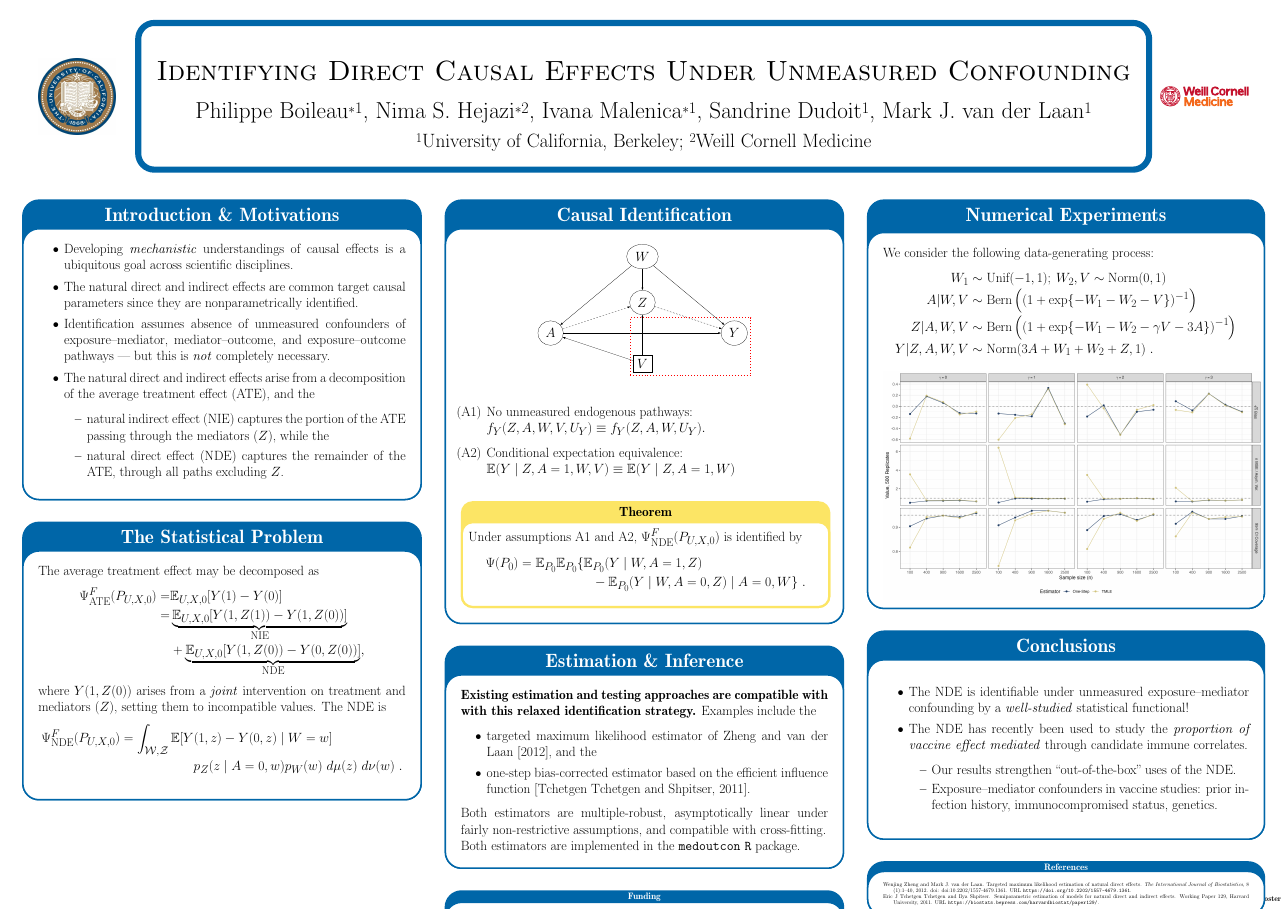
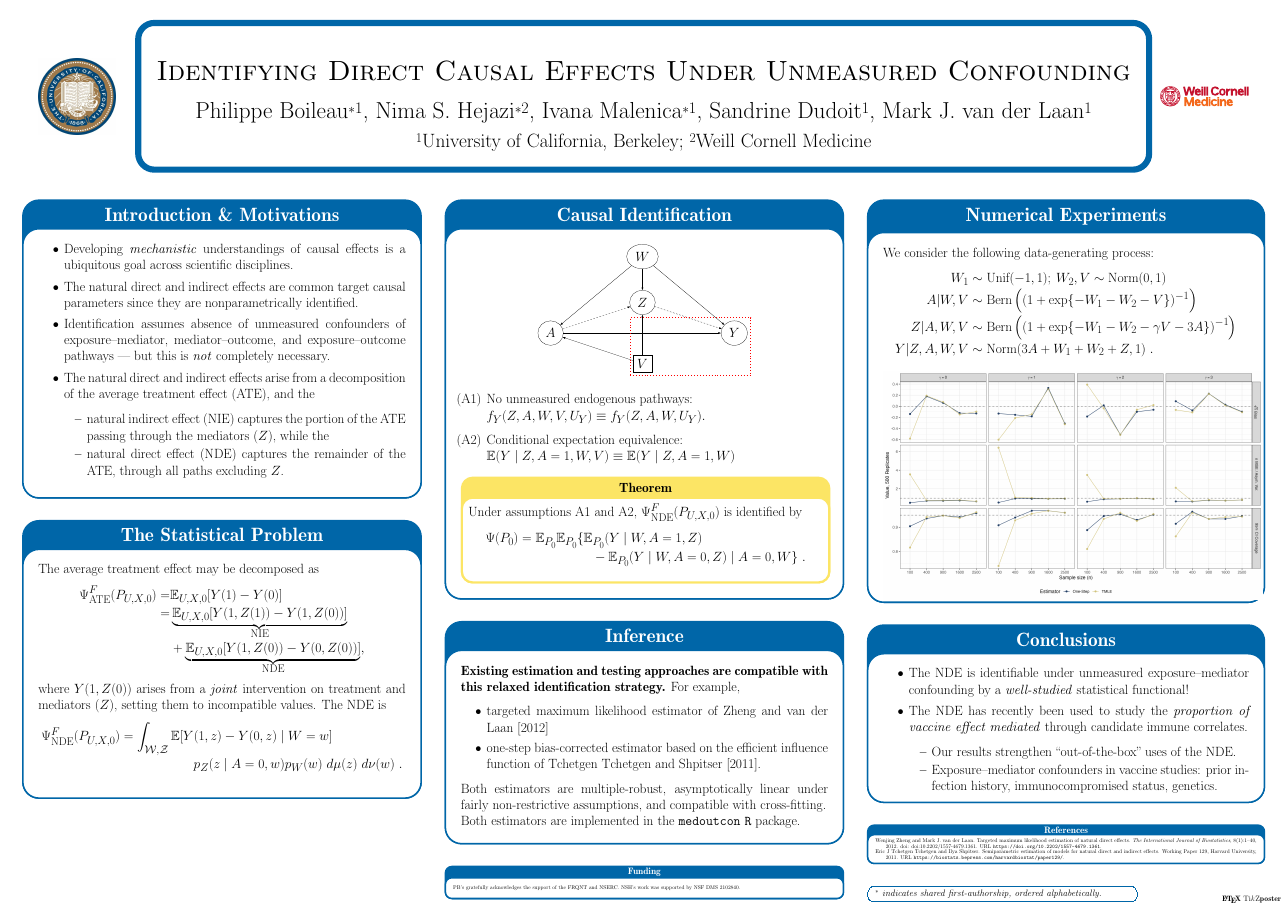
Before and after one commit to PhilBoileau/ACIC-2022_ndeconf-poster, a LaTeX poster (poster.tex): the whole page. Compiled offline with pdfLaTeX; a LaTeX package or settings file that is missing is left out.

Commit message:
fixed formatting

```diff
--- a/poster.tex
+++ b/poster.tex
@@ -55,7 +55,7 @@
 
 % dictate default block options
 \newcommand{\myblock}[2]{\block[titleinnersep=5mm, linewidth=1mm]{#1}{#2}}
-\newcommand{\mysmallblock}[2]{\block[titleinnersep=1mm, linewidth=1mm]{{\small #1}}{{\tiny#2\par}}}
+\newcommand{\mysmallblock}[2]{\block[titleinnersep=1mm, linewidth=1mm, bodyinnersep=5mm, roundedcorners=12, ]{{\small #1}}{{\tiny#2\par}}}
 
 \begin{document}
 
@@ -154,15 +151,15 @@
     }
   }
 
-  \myblock{Estimation \& Inference}{
+  \myblock{Inference}{
 
-    \textbf{Existing estimation and testing approaches are compatible with with
-    this relaxed identification strategy.} Examples include the
+    \textbf{Existing estimation and testing approaches are compatible with
+    this relaxed identification strategy.} For example,
     \begin{itemize}
       \itemsep0pt
-      \item targeted maximum likelihood estimator of~\citet{zheng2012}, and the
+      \item targeted maximum likelihood estimator of~\citet{zheng2012}
       \item one-step bias-corrected estimator based on the efficient influence
-        function~\citep{tchetgen2011}.
+        function of \citet{tchetgen2011}.
     \end{itemize}
     Both estimators are multiple-robust, asymptotically linear under fairly
     non-restrictive assumptions, and compatible with cross-fitting.\\
@@ -171,10 +168,8 @@
   }
 
   \mysmallblock{Funding}{
-    \vspace{-1em}
-    Thank you for paying our bills. NSH's work was supported by NSF
-    DMS 2102840.
-    \vspace{-1em}
+    PB's gratefully acknowledges the support of the FRQNT and NSERC. NSH's work
+    was supported by NSF DMS 2102840.
   }
 
   \column{0.333}
@@ -223,10 +220,16 @@
     \vspace{-1em}
   }
 
+  \begin{subcolumns}
+    \subcolumn{0.7}
+    \block[linewidth=0mm, bodyinnersep=5mm, roundedcorners=12]{}{
+      \vspace{-0.5em}
+      {\small \textit{$^\ast$ indicates shared first-authorship, ordered
+      alphabetically.}}
+      \vspace{-1em}
+    }
+  \end{subcolumns}
 
-  \block[linewidth=0mm, bodyinnersep=5mm, roundedcorners=12]{}{
-    {\small \textit{$^\ast$ indicates shared first-authorship}}
-  }
 
 \end{columns}
 
```
Also changed, not shown: poster.pdf, poster.tex (9 more changed lines).
